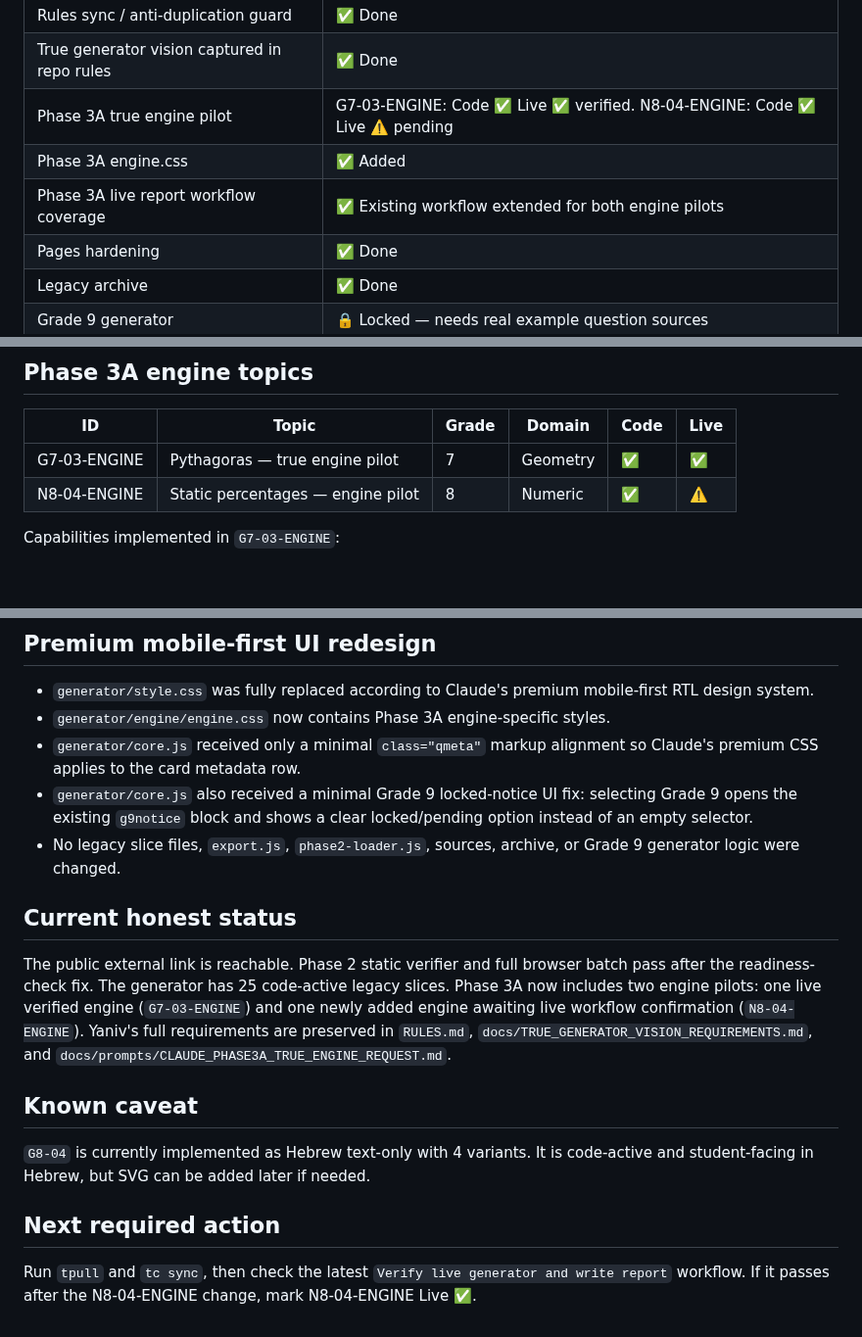
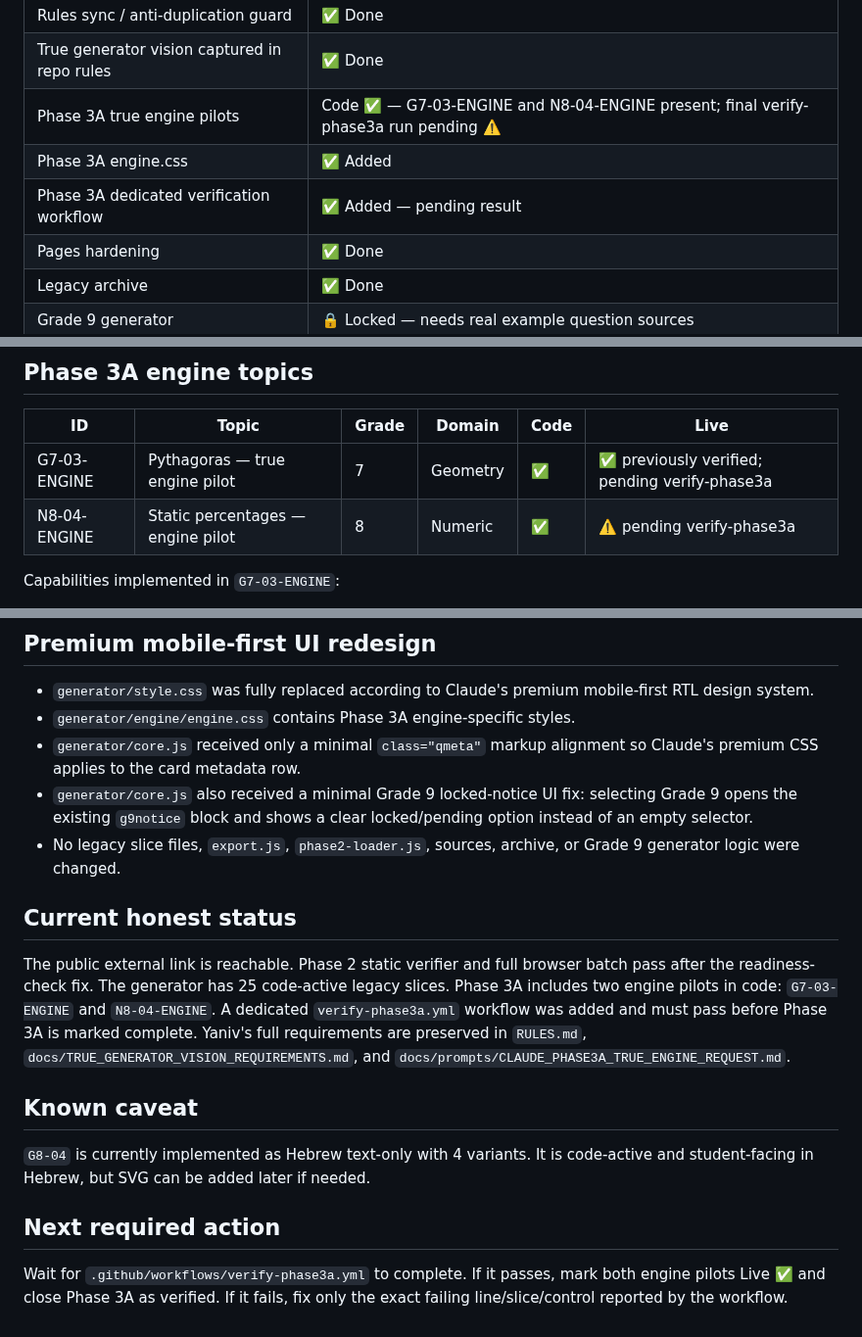
Before and after one commit to yanivmizrachiy/shiur-prati, a Markdown page: PROJECT_STATUS.md, 3 parts joined by grey strips. Shown at 98% size. GitHub-like rendering; blank space fills up the shorter version.

Commit message:
docs: update Phase 3A status after verification workflow added

```diff
--- a/PROJECT_STATUS.md
+++ b/PROJECT_STATUS.md
@@ -16,9 +16,9 @@
 | Verification hardening | ✅ Done |
 | Rules sync / anti-duplication guard | ✅ Done |
 | True generator vision captured in repo rules | ✅ Done |
-| Phase 3A true engine pilot | G7-03-ENGINE: Code ✅ Live ✅ verified. N8-04-ENGINE: Code ✅ Live ⚠️ pending |
+| Phase 3A true engine pilots | Code ✅ — G7-03-ENGINE and N8-04-ENGINE present; final verify-phase3a run pending ⚠️ |
 | Phase 3A engine.css | ✅ Added |
-| Phase 3A live report workflow coverage | ✅ Existing workflow extended for both engine pilots |
+| Phase 3A dedicated verification workflow | ✅ Added — pending result |
 | Pages hardening | ✅ Done |
 | Legacy archive | ✅ Done |
 | Grade 9 generator | 🔒 Locked — needs real example question sources |
@@ -156,8 +157,8 @@ Reason: those workflows attempted to re-apply already completed work and pollute
 ## Phase 3A engine topics
 | ID | Topic | Grade | Domain | Code | Live |
 |---|---|---|---|---|---|
-| G7-03-ENGINE | Pythagoras — true engine pilot | 7 | Geometry | ✅ | ✅ |
-| N8-04-ENGINE | Static percentages — engine pilot | 8 | Numeric | ✅ | ⚠️ |
+| G7-03-ENGINE | Pythagoras — true engine pilot | 7 | Geometry | ✅ | ✅ previously verified; pending verify-phase3a |
+| N8-04-ENGINE | Static percentages — engine pilot | 8 | Numeric | ✅ | ⚠️ pending verify-phase3a |
 
 Capabilities implemented in `G7-03-ENGINE`:
 
@@ -195,16 +194,16 @@ Known Phase 3A caveat: creating a separate `verify-phase3a.yml` workflow was blo
 
 ## Premium mobile-first UI redesign
 - `generator/style.css` was fully replaced according to Claude's premium mobile-first RTL design system.
-- `generator/engine/engine.css` now contains Phase 3A engine-specific styles.
+- `generator/engine/engine.css` contains Phase 3A engine-specific styles.
 - `generator/core.js` received only a minimal `class="qmeta"` markup alignment so Claude's premium CSS applies to the card metadata row.
 - `generator/core.js` also received a minimal Grade 9 locked-notice UI fix: selecting Grade 9 opens the existing `g9notice` block and shows a clear locked/pending option instead of an empty selector.
 - No legacy slice files, `export.js`, `phase2-loader.js`, sources, archive, or Grade 9 generator logic were changed.
 
 ## Current honest status
-The public external link is reachable. Phase 2 static verifier and full browser batch pass after the readiness-check fix. The generator has 25 code-active legacy slices. Phase 3A now includes two engine pilots: one live verified engine (`G7-03-ENGINE`) and one newly added engine awaiting live workflow confirmation (`N8-04-ENGINE`). Yaniv's full requirements are preserved in `RULES.md`, `docs/TRUE_GENERATOR_VISION_REQUIREMENTS.md`, and `docs/prompts/CLAUDE_PHASE3A_TRUE_ENGINE_REQUEST.md`.
+The public external link is reachable. Phase 2 static verifier and full browser batch pass after the readiness-check fix. The generator has 25 code-active legacy slices. Phase 3A includes two engine pilots in code: `G7-03-ENGINE` and `N8-04-ENGINE`. A dedicated `verify-phase3a.yml` workflow was added and must pass before Phase 3A is marked complete. Yaniv's full requirements are preserved in `RULES.md`, `docs/TRUE_GENERATOR_VISION_REQUIREMENTS.md`, and `docs/prompts/CLAUDE_PHASE3A_TRUE_ENGINE_REQUEST.md`.
 
 ## Known caveat
 `G8-04` is currently implemented as Hebrew text-only with 4 variants. It is code-active and student-facing in Hebrew, but SVG can be added later if needed.
 
 ## Next required action
-Run `tpull` and `tc sync`, then check the latest `Verify live generator and write report` workflow. If it passes after the N8-04-ENGINE change, mark N8-04-ENGINE Live ✅.
+Wait for `.github/workflows/verify-phase3a.yml` to complete. If it passes, mark both engine pilots Live ✅ and close Phase 3A as verified. If it fails, fix only the exact failing line/slice/control reported by the workflow.
```
Also changed, not shown: other parts of PROJECT_STATUS.md (+4 -5 lines).
